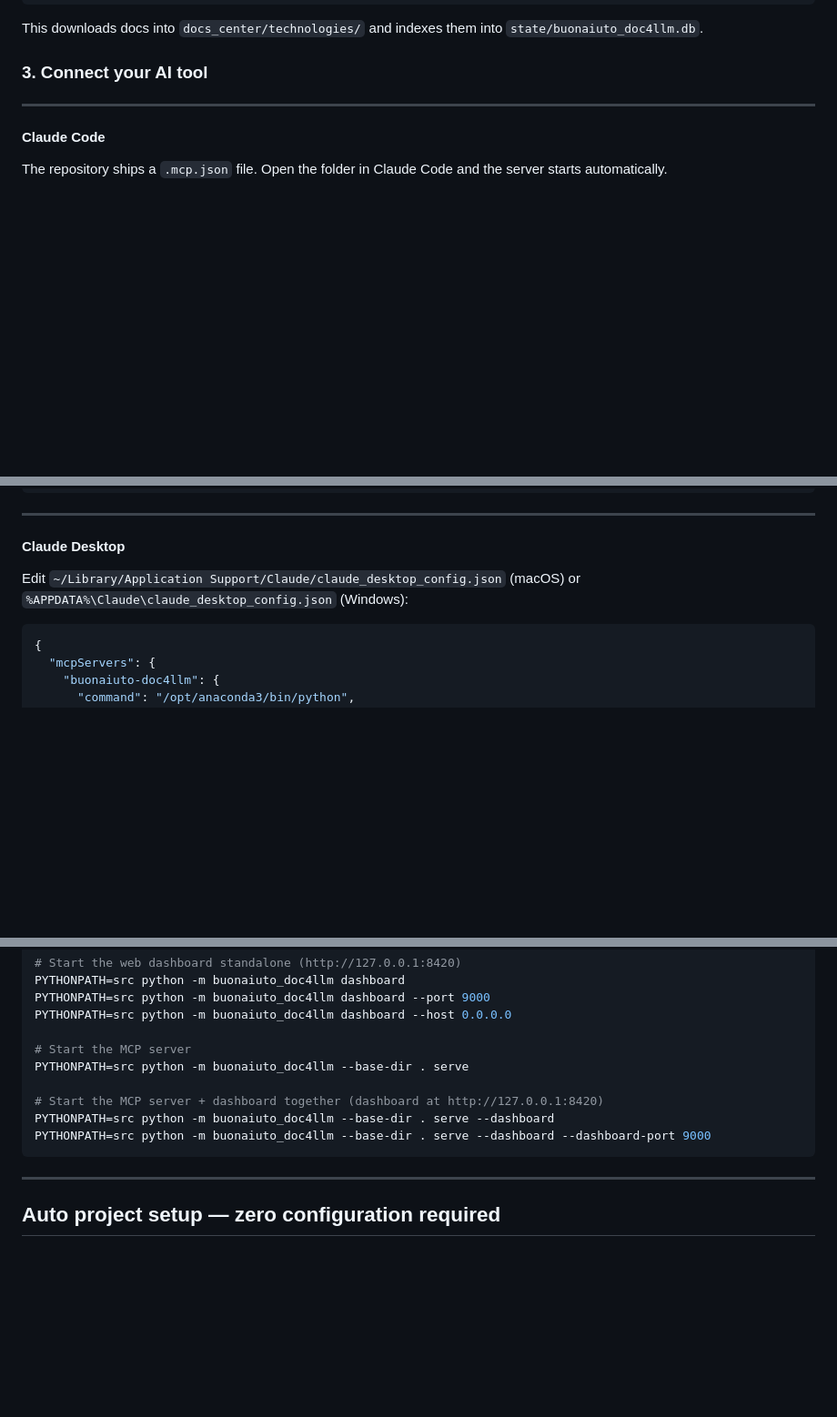
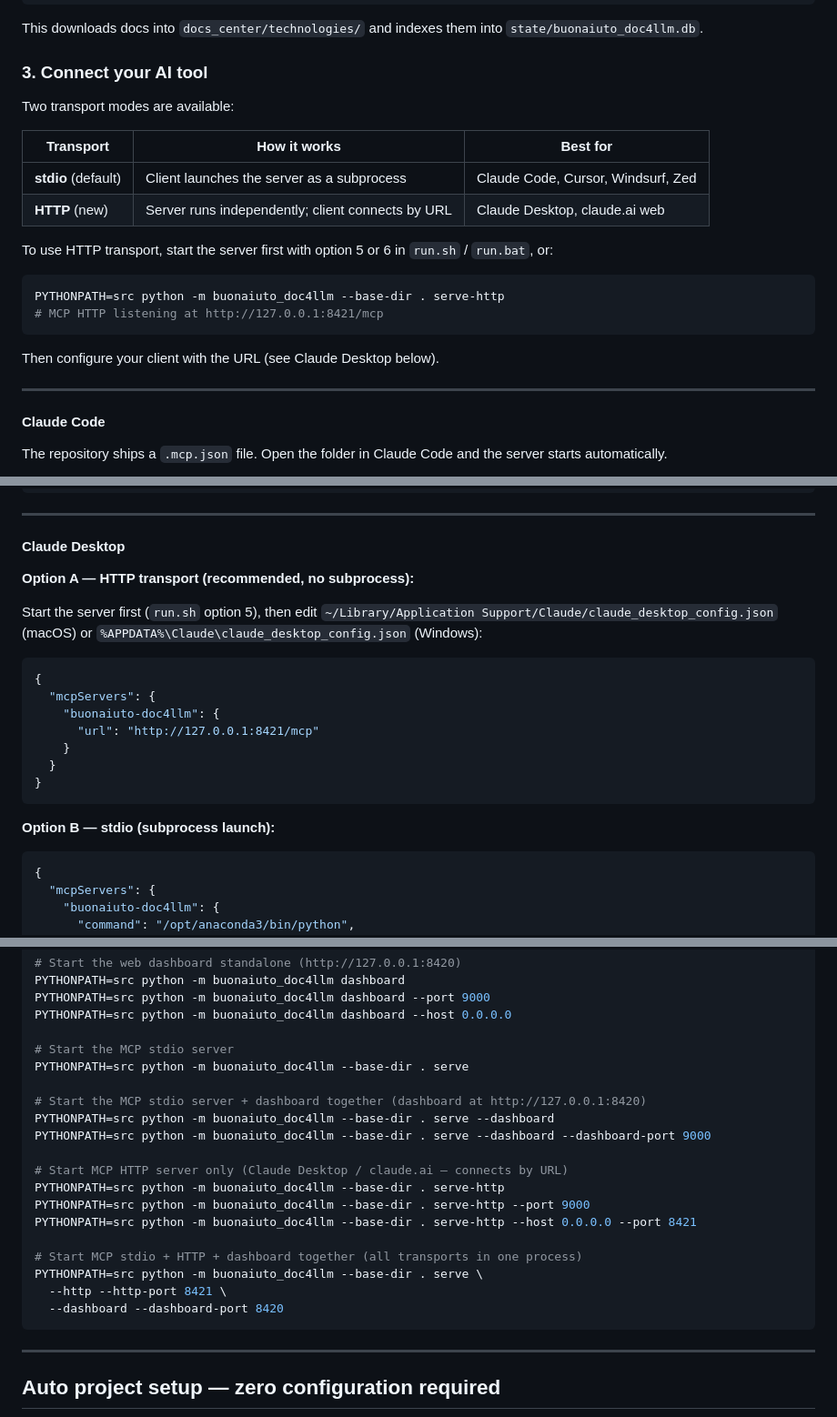
Before and after one commit to mbuon/Buonaiuto-Doc4LLM, a Markdown page: README.md, 3 parts joined by grey strips. Shown at 91% size. Drawn GitHub-style; blank space fills up the shorter version.

Commit message:
docs: update README for MCP HTTP transport

````diff
--- a/README.md
+++ b/README.md
@@ -242,6 +242,22 @@ This downloads docs into `docs_center/technologies/` and indexes them into `stat
 
 ### 3. Connect your AI tool
 
+Two transport modes are available:
+
+| Transport | How it works | Best for |
+|---|---|---|
+| **stdio** (default) | Client launches the server as a subprocess | Claude Code, Cursor, Windsurf, Zed |
+| **HTTP** (new) | Server runs independently; client connects by URL | Claude Desktop, claude.ai web |
+
+To use HTTP transport, start the server first with option 5 or 6 in `run.sh` / `run.bat`, or:
+
+```bash
+PYTHONPATH=src python -m buonaiuto_doc4llm --base-dir . serve-http
+# MCP HTTP listening at http://127.0.0.1:8421/mcp
+```
+
+Then configure your client with the URL (see Claude Desktop below).
+
 ---
 
 #### Claude Code
@@ -277,7 +293,23 @@ claude mcp add --scope user buonaiuto-doc4llm \
 
 #### Claude Desktop
 
-Edit `~/Library/Application Support/Claude/claude_desktop_config.json` (macOS) or `%APPDATA%\Claude\claude_desktop_config.json` (Windows):
+**Option A — HTTP transport (recommended, no subprocess):**
+
+Start the server first (`run.sh` option 5), then edit
+`~/Library/Application Support/Claude/claude_desktop_config.json` (macOS) or
+`%APPDATA%\Claude\claude_desktop_config.json` (Windows):
+
+```json
+{
+  "mcpServers": {
+    "buonaiuto-doc4llm": {
+      "url": "http://127.0.0.1:8421/mcp"
+    }
+  }
+}
+```
+
+**Option B — stdio (subprocess launch):**
 
 ```json
 {
@@ -537,12 +571,22 @@ PYTHONPATH=src python -m buonaiuto_doc4llm dashboard
 PYTHONPATH=src python -m buonaiuto_doc4llm dashboard --port 9000
 PYTHONPATH=src python -m buonaiuto_doc4llm dashboard --host 0.0.0.0
 
-# Start the MCP server
+# Start the MCP stdio server
 PYTHONPATH=src python -m buonaiuto_doc4llm --base-dir . serve
 
-# Start the MCP server + dashboard together (dashboard at http://127.0.0.1:8420)
+# Start the MCP stdio server + dashboard together (dashboard at http://127.0.0.1:8420)
 PYTHONPATH=src python -m buonaiuto_doc4llm --base-dir . serve --dashboard
 PYTHONPATH=src python -m buonaiuto_doc4llm --base-dir . serve --dashboard --dashboard-port 9000
+
+# Start MCP HTTP server only (Claude Desktop / claude.ai — connects by URL)
+PYTHONPATH=src python -m buonaiuto_doc4llm --base-dir . serve-http
+PYTHONPATH=src python -m buonaiuto_doc4llm --base-dir . serve-http --port 9000
+PYTHONPATH=src python -m buonaiuto_doc4llm --base-dir . serve-http --host 0.0.0.0 --port 8421
+
+# Start MCP stdio + HTTP + dashboard together (all transports in one process)
+PYTHONPATH=src python -m buonaiuto_doc4llm --base-dir . serve \
+  --http --http-port 8421 \
+  --dashboard --dashboard-port 8420
 ```
 
 ---
````
Also changed, not shown: other parts of README.md (+6 -4 lines).
